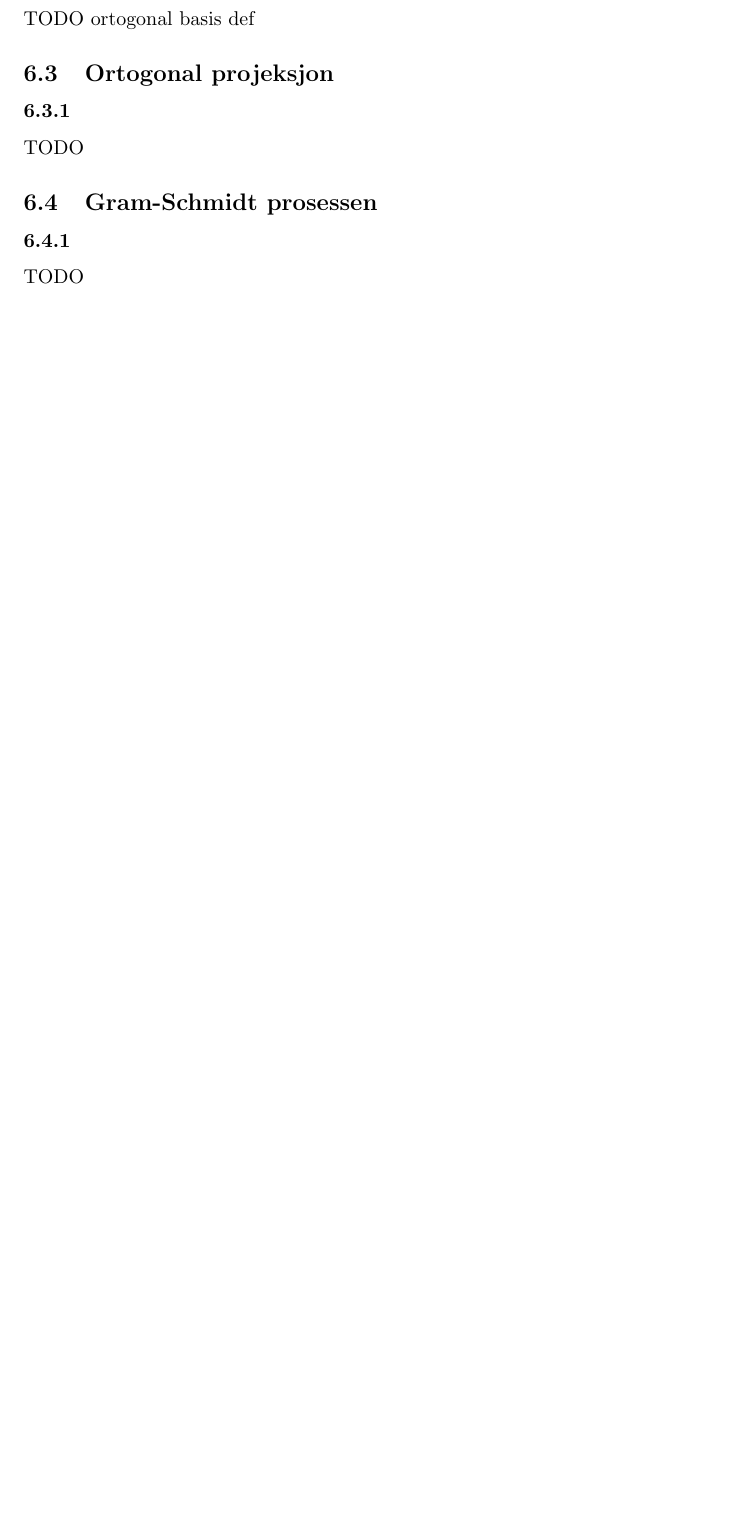
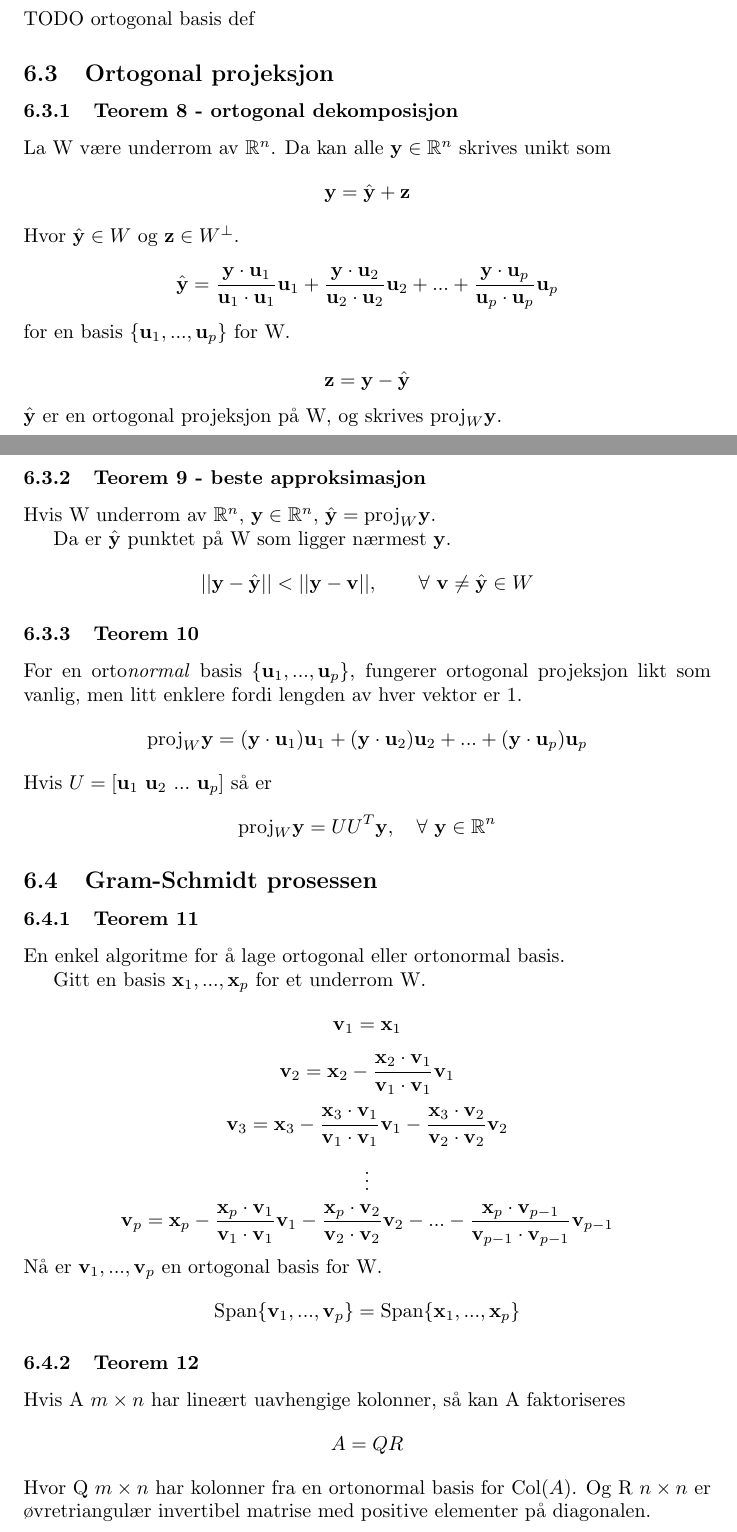
Before and after one commit to byllgrim/mat1120, a LaTeX document (mat1120.tex, which reads tex/63teo10.tex, tex/63teo8.tex, tex/63teo9.tex): part of page 19 of 25 before the commit and two parts of pages 19 and 20 of 26 after it, the two joined at a grey line, cut so that both start at the same text, the shorter picture padded with empty space. Compiled offline with pdfLaTeX.

Commit message:
fullfør 6.3 og 6.4

```diff
--- a/mat1120.tex
+++ b/mat1120.tex
@@ -200,9 +200,15 @@
       \subsubsection{}
         TODO ortogonal basis def
     \subsection{Ortogonal projeksjon}
-      \subsubsection{}
-        TODO
+      \subsubsection{Teorem 8 - ortogonal dekomposisjon}
+        \input{./tex/63teo8}
+      \subsubsection{Teorem 9 - beste approksimasjon}
+        \input{./tex/63teo9}
+      \subsubsection{Teorem 10}
+        \input{./tex/63teo10}
     \subsection{Gram-Schmidt prosessen}
-      \subsubsection{}
-        TODO
+      \subsubsection{Teorem 11}
+        \input{./tex/64teo11}
+      \subsubsection{Teorem 12}
+        \input{./tex/64teo12}
     \subsection{Minstekvadraters problem}
--- /dev/null
+++ b/tex/63teo10.tex
@@ -0,0 +1,10 @@
+For en orto\emph{normal} basis $\{ \vecu_1, ..., \vecu_p \}$,
+fungerer ortogonal projeksjon likt som vanlig, men litt enklere fordi
+lengden av hver vektor er 1.
+$$\text{proj}_W\vecy
+  = (\vecy\cdot\vecu_1)\vecu_1
+    + (\vecy\cdot\vecu_2)\vecu_2
+    + ...
+    + (\vecy\cdot\vecu_p)\vecu_p$$
+Hvis $U = [\vecu_1\ \vecu_2\ ...\ \vecu_p]$ så er
+$$\text{proj}_W\vecy = UU^T\vecy, \quad \forall\ \vecy\in\R^n$$
--- /dev/null
+++ b/tex/63teo8.tex
@@ -0,0 +1,14 @@
+La W være underrom av $\R^n$.
+Da kan alle $\vecy\in\R^n$ skrives unikt som
+$$\vecy = \hat{\vecy} + \vecz$$
+Hvor $\hat{\vecy}\in W$ og $\vecz\in W^\perp$.
+
+$$\hat{\vecy} = \frac{\vecy\cdot\vecu_1}{\vecu_1\cdot\vecu_1}\vecu_1
+                + \frac{\vecy\cdot\vecu_2}{\vecu_2\cdot\vecu_2}\vecu_2
+                + ...
+                + \frac{\vecy\cdot\vecu_p}{\vecu_p\cdot\vecu_p}\vecu_p$$
+for en basis $\{ \vecu_1, ..., \vecu_p \}$ for W.
+
+$$\vecz = \vecy - \hat{\vecy}$$
+$\hat{\vecy}$ er en ortogonal projeksjon på W,
+og skrives $\text{proj}_W\vecy$.
--- /dev/null
+++ b/tex/63teo9.tex
@@ -0,0 +1,5 @@
+Hvis W underrom av $\R^n$, $\vecy\in\R^n$, $\hat{\vecy}=\text{proj}_W\vecy$.
+
+Da er $\hat{\vecy}$ punktet på W som ligger nærmest $\vecy$.
+$$||\vecy - \hat{\vecy}|| < ||\vecy - \vecv||,
+  \qquad \forall\ \vecv\neq\hat{\vecy}\in W$$
--- /dev/null
+++ b/tex/64teo11.tex
@@ -0,0 +1,16 @@
+En enkel algoritme for å lage ortogonal eller ortonormal basis.
+
+Gitt en basis $\vecx_1, ..., \vecx_p$ for et underrom W.
+$$\vecv_1 = \vecx_1$$
+$$\vecv_2 = \vecx_2 - \frac{\vecx_2\cdot\vecv_1}{\vecv_1\cdot\vecv_1}\vecv_1$$
+$$\vecv_3 = \vecx_3
+  - \frac{\vecx_3\cdot\vecv_1}{\vecv_1\cdot\vecv_1}\vecv_1
+  - \frac{\vecx_3\cdot\vecv_2}{\vecv_2\cdot\vecv_2}\vecv_2$$
+$$\vdots$$
+$$\vecv_p = \vecx_p
+  - \frac{\vecx_p\cdot\vecv_1}{\vecv_1\cdot\vecv_1}\vecv_1
+  - \frac{\vecx_p\cdot\vecv_2}{\vecv_2\cdot\vecv_2}\vecv_2
+  - ...
+  - \frac{\vecx_p\cdot\vecv_{p-1}}{\vecv_{p-1}\cdot\vecv_{p-1}}\vecv_{p-1}$$
+Nå er $\vecv_1, ..., \vecv_p$ en ortogonal basis for W.
+$$\Span{\vecv_1, ..., \vecv_p} = \Span{\vecx_1, ..., \vecx_p}$$
--- /dev/null
+++ b/tex/64teo12.tex
@@ -0,0 +1,6 @@
+Hvis A $m\times n$ har lineært uavhengige kolonner,
+så kan A faktoriseres
+$$A = QR$$
+Hvor Q $m\times n$ har kolonner fra en ortonormal basis for $\Col{A}$.
+Og R $n\times n$ er øvretriangulær invertibel matrise med positive elementer
+på diagonalen.
```
Also changed, not shown: tex/65def1.tex (added, +1 -0 lines), mat1120.pdf, mat1120.tex (6 more changed lines).
